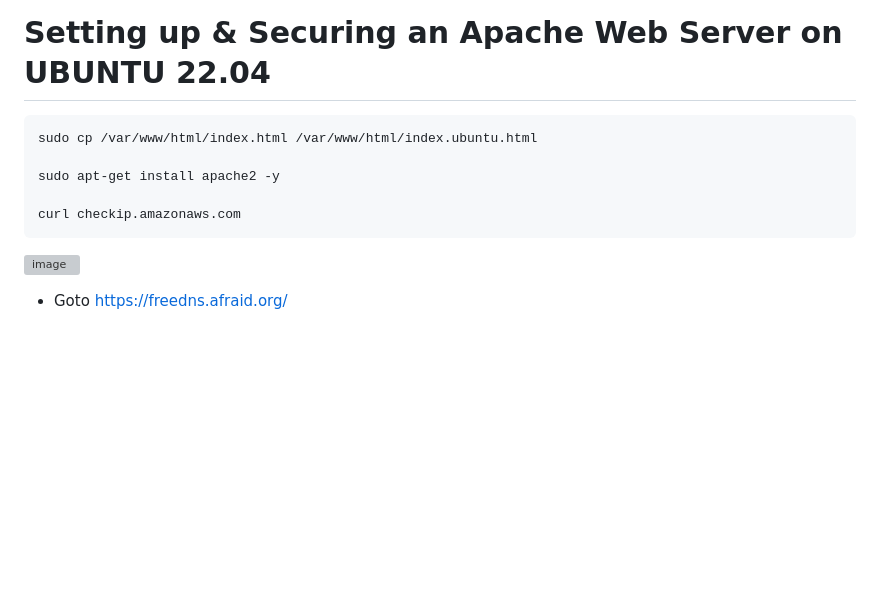
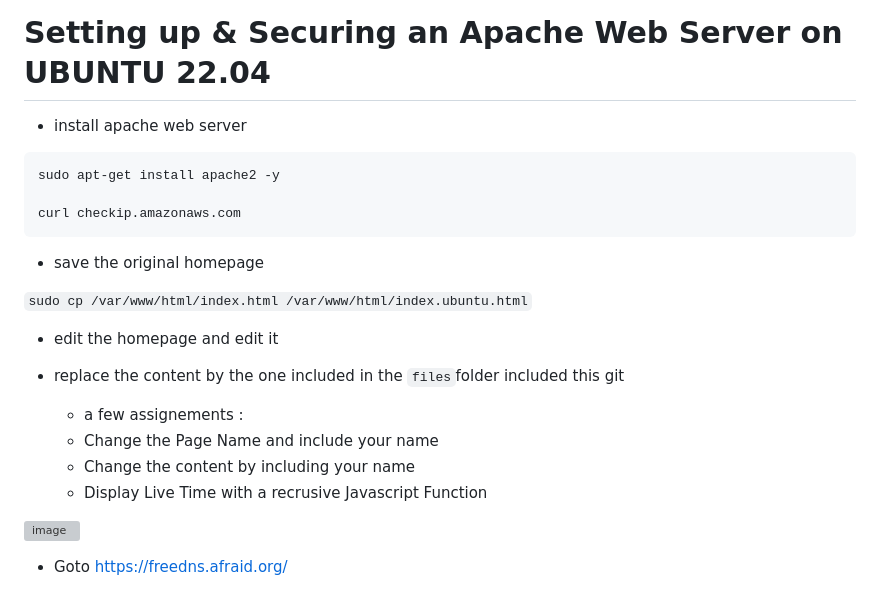
Before and after one commit to mehdi-lamrani/linux-web-workshop, a Markdown page: README.md, the part around the change. Drawn GitHub-style; blank space fills up the shorter version; grey boxes are pictures that could not be loaded.

````diff
--- a/README.md
+++ b/README.md
@@ -1,13 +1,26 @@
 # Setting up & Securing an Apache Web Server on UBUNTU 22.04
 
 
+- install apache web server
+
 ```
-sudo cp /var/www/html/index.html /var/www/html/index.ubuntu.html
-
 sudo apt-get install apache2 -y
 
 curl checkip.amazonaws.com
 ```
+
+- save the original homepage
+
+`sudo cp /var/www/html/index.html /var/www/html/index.ubuntu.html`
+
+- edit the homepage and edit it
+- replace the content by the one included in the `files`folder included this git
+
+  - a few assignements :
+  - Change the Page Name and include your name
+  - Change the content by including your name
+  - Display Live Time with a recrusive Javascript Function
+
 ![image](https://user-images.githubusercontent.com/28993140/213912238-1a1a844f-4d31-482a-af2d-19b0cc5772c7.png)
 
 - Goto https://freedns.afraid.org/
````
